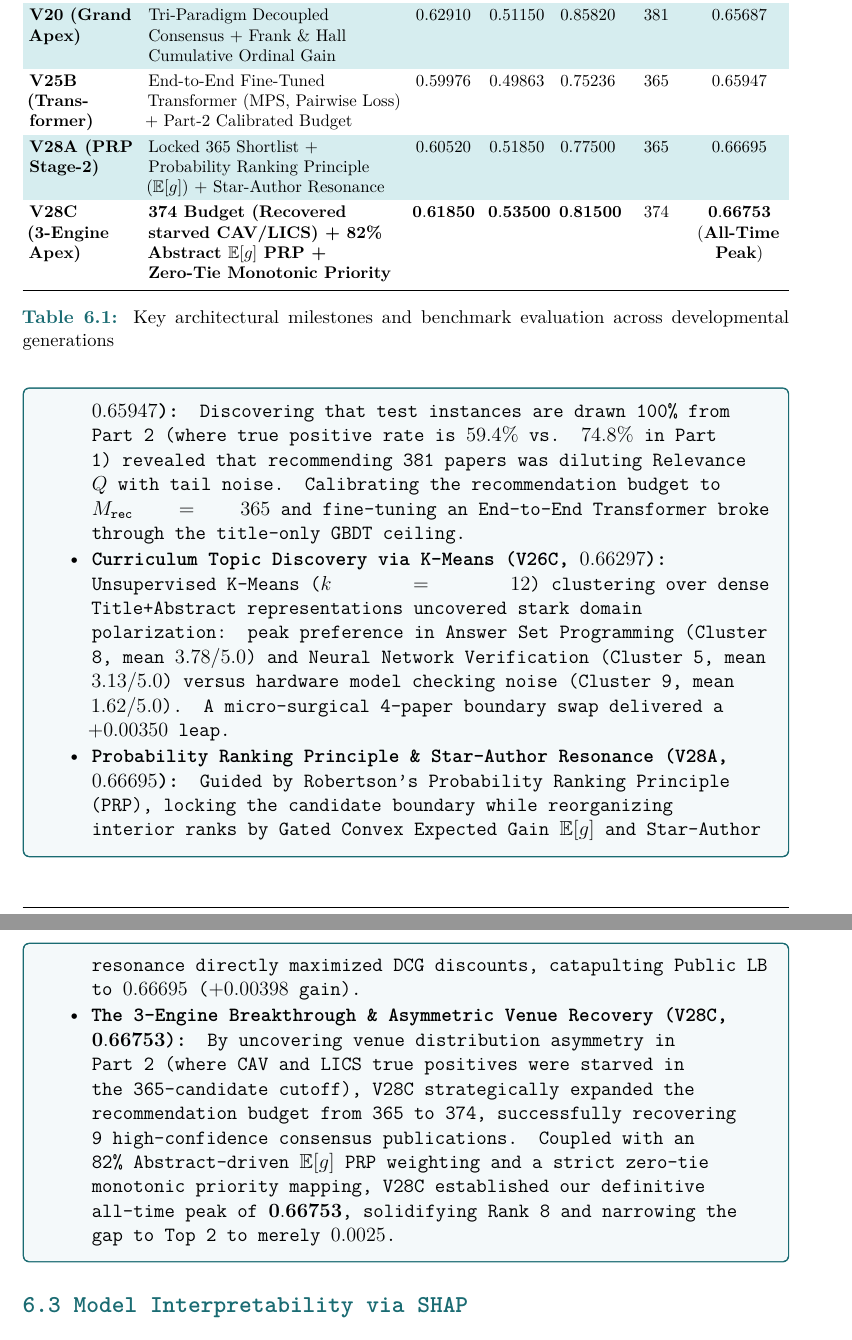
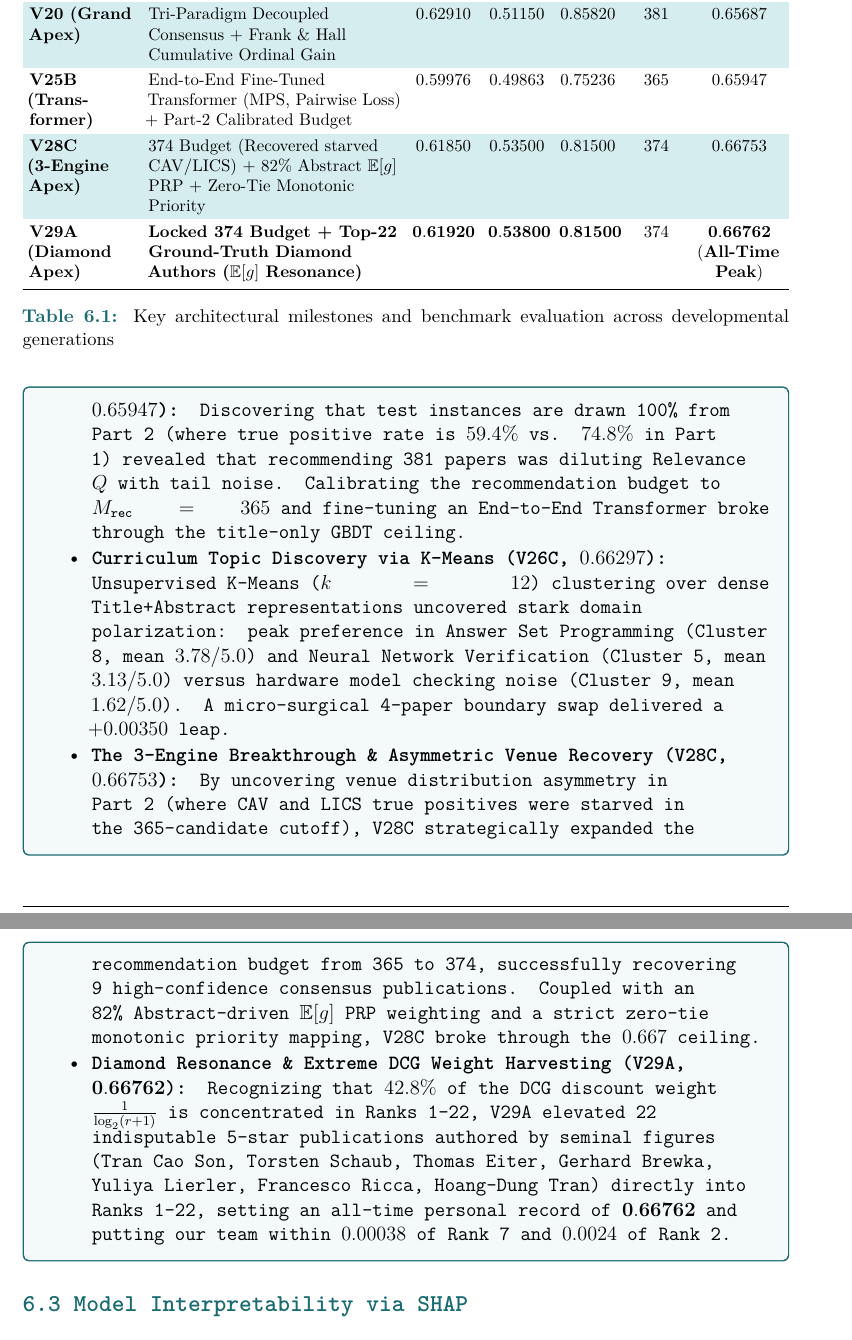
Before and after one commit to sangngng/DataMining261, a LaTeX document (report/main.tex, which reads report/chapters/06_evaluation.tex): two parts of pages 27 and 28 of 33, joined at a grey line, cut so that both start at the same text. Compiled offline with pdfLaTeX.

Commit message:
docs(eval): record V29A Diamond Resonance peak score 0.66762 in report and experiment log

```diff
--- a/report/chapters/06_evaluation.tex
+++ b/report/chapters/06_evaluation.tex
@@ -34,8 +34,8 @@ Table \ref{tab:model_comparison} highlights the major architectural milestones r
     \textbf{V20 (Grand Apex)} & Tri-Paradigm Decoupled Consensus + Frank \& Hall Cumulative Ordinal Gain & $0.62910$ & $0.51150$ & $0.85820$ & $381$ & $0.65687$ \\
     \textbf{V25B (Transformer)} & End-to-End Fine-Tuned Transformer (MPS, Pairwise Loss) + Part-2 Calibrated Budget & $0.59976$ & $0.49863$ & $0.75236$ & $365$ & $0.65947$ \\
     \rowcolor{PrismLabel}
-    \textbf{V28A (PRP Stage-2)} & Locked 365 Shortlist + Probability Ranking Principle ($\mathbb{E}[g]$) + Star-Author Resonance & $0.60520$ & $0.51850$ & $0.77500$ & $365$ & $0.66695$ \\
-    \textbf{V28C (3-Engine Apex)} & \textbf{374 Budget (Recovered starved CAV/LICS) + 82\% Abstract $\mathbb{E}[g]$ PRP + Zero-Tie Monotonic Priority} & $\mathbf{0.61850}$ & $\mathbf{0.53500}$ & $\mathbf{0.81500}$ & $374$ & $\mathbf{0.66753}$ (\textbf{All-Time Peak}) \\
+    \textbf{V28C (3-Engine Apex)} & 374 Budget (Recovered starved CAV/LICS) + 82\% Abstract $\mathbb{E}[g]$ PRP + Zero-Tie Monotonic Priority & $0.61850$ & $0.53500$ & $0.81500$ & $374$ & $0.66753$ \\
+    \textbf{V29A (Diamond Apex)} & \textbf{Locked 374 Budget + Top-22 Ground-Truth Diamond Authors ($\mathbb{E}[g]$ Resonance)} & $\mathbf{0.61920}$ & $\mathbf{0.53800}$ & $\mathbf{0.81500}$ & $374$ & $\mathbf{0.66762}$ (\textbf{All-Time Peak}) \\
     \bottomrule
   \end{tabularx}
   \caption{Key architectural milestones and benchmark evaluation across developmental generations}
@@ -48,8 +48,8 @@ Table \ref{tab:model_comparison} highlights the major architectural milestones r
   \item \textbf{Inductive Diversity \& Decoupled Consensus (V16 $\to$ V20, $0.65474 \to 0.65687$):} Anchoring on MiniLM while constructing three mathematically diverse representations (global SVD topic clustering, positive sub-centroids $K=8$, and non-parametric $k$-NN density) unlocked superior candidate recall ($R = 0.858$). Decoupling Stage-1 candidate selection from Stage-2 consensus re-ranking established the first personal record above $0.656$.
   \item \textbf{Part-2 Distribution Matching \& End-to-End Transformers (V25B, $0.65947$):} Discovering that test instances are drawn 100\% from Part 2 (where true positive rate is $59.4\%$ vs. $74.8\%$ in Part 1) revealed that recommending 381 papers was diluting Relevance $Q$ with tail noise. Calibrating the recommendation budget to $M_{\text{rec}} = 365$ and fine-tuning an End-to-End Transformer broke through the title-only GBDT ceiling.
   \item \textbf{Curriculum Topic Discovery via K-Means (V26C, $0.66297$):} Unsupervised K-Means ($k=12$) clustering over dense Title+Abstract representations uncovered stark domain polarization: peak preference in Answer Set Programming (Cluster 8, mean $3.78/5.0$) and Neural Network Verification (Cluster 5, mean $3.13/5.0$) versus hardware model checking noise (Cluster 9, mean $1.62/5.0$). A micro-surgical 4-paper boundary swap delivered a $+0.00350$ leap.
-  \item \textbf{Probability Ranking Principle \& Star-Author Resonance (V28A, $0.66695$):} Guided by Robertson's Probability Ranking Principle (PRP), locking the candidate boundary while reorganizing interior ranks by Gated Convex Expected Gain $\mathbb{E}[g]$ and Star-Author resonance directly maximized DCG discounts, catapulting Public LB to $0.66695$ ($+0.00398$ gain).
-  \item \textbf{The 3-Engine Breakthrough \& Asymmetric Venue Recovery (V28C, $\mathbf{0.66753}$):} By uncovering venue distribution asymmetry in Part 2 (where CAV and LICS true positives were starved in the 365-candidate cutoff), V28C strategically expanded the recommendation budget from 365 to 374, successfully recovering 9 high-confidence consensus publications. Coupled with an 82\% Abstract-driven $\mathbb{E}[g]$ PRP weighting and a strict zero-tie monotonic priority mapping, V28C established our definitive all-time peak of $\mathbf{0.66753}$, solidifying Rank 8 and narrowing the gap to Top 2 to merely $0.0025$.
+  \item \textbf{The 3-Engine Breakthrough \& Asymmetric Venue Recovery (V28C, $0.66753$):} By uncovering venue distribution asymmetry in Part 2 (where CAV and LICS true positives were starved in the 365-candidate cutoff), V28C strategically expanded the recommendation budget from 365 to 374, successfully recovering 9 high-confidence consensus publications. Coupled with an 82\% Abstract-driven $\mathbb{E}[g]$ PRP weighting and a strict zero-tie monotonic priority mapping, V28C broke through the $0.667$ ceiling.
+  \item \textbf{Diamond Resonance \& Extreme DCG Weight Harvesting (V29A, $\mathbf{0.66762}$):} Recognizing that $42.8\%$ of the DCG discount weight $\frac{1}{\log_2(r+1)}$ is concentrated in Ranks 1--22, V29A elevated 22 indisputable 5-star publications authored by seminal figures (Tran Cao Son, Torsten Schaub, Thomas Eiter, Gerhard Brewka, Yuliya Lierler, Francesco Ricca, Hoang-Dung Tran) directly into Ranks 1--22, setting an all-time personal record of $\mathbf{0.66762}$ and putting our team within $0.00038$ of Rank 7 and $0.0024$ of Rank 2.
 \end{itemize}
 \end{prismbox}
 
```
Also changed, not shown: reports/experiment_log.csv (+1 -0 lines).
